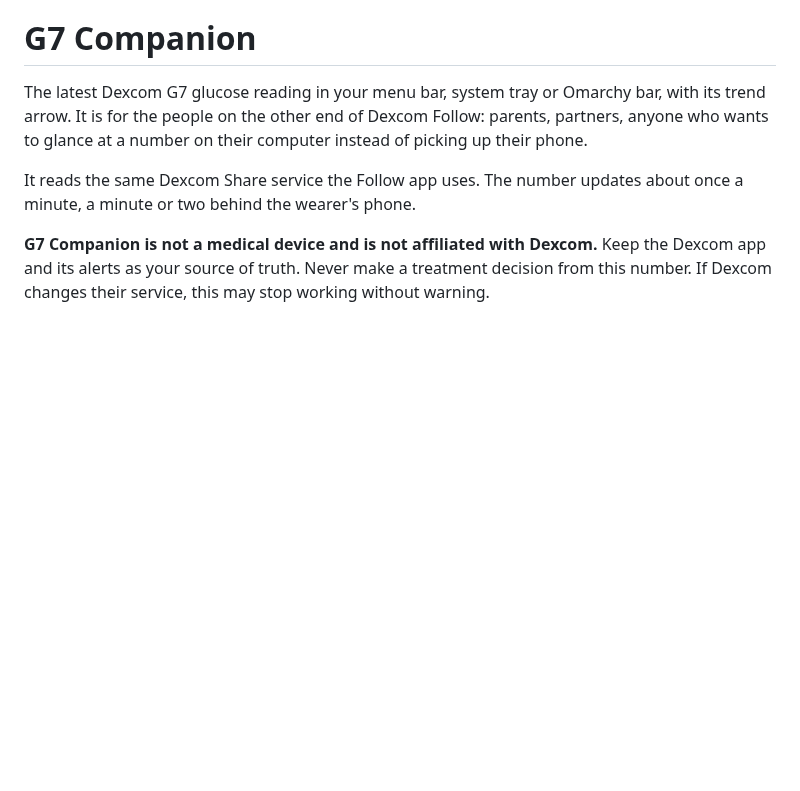
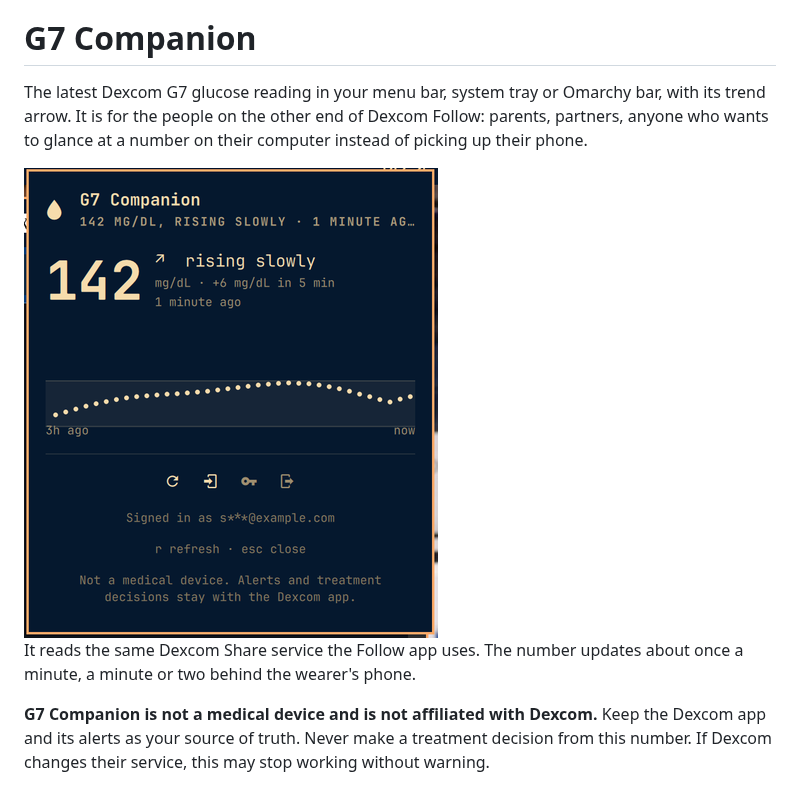
Before and after one commit to ianswope/g7-companion, a Markdown page: README.md, the part around the change. Rendered like a GitHub page; pictures changed too: preview.png (added); blank space fills up the shorter version.

Commit message:
Add preview.png, made from sample readings, and show it in the README

```diff
--- a/README.md
+++ b/README.md
@@ -4,6 +4,8 @@ The latest Dexcom G7 glucose reading in your menu bar, system tray or
 Omarchy bar, with its trend arrow. It is for the people on the other end of
 Dexcom Follow: parents, partners, anyone who wants to glance at a number on
 their computer instead of picking up their phone.
+
+<img src="preview.png" alt="The G7 Companion panel in the Omarchy bar, showing a sample reading of 142 mg/dL rising slowly with a three-hour chart" width="414">
 
 It reads the same Dexcom Share service the Follow app uses. The number updates
 about once a minute, a minute or two behind the wearer's phone.
```
